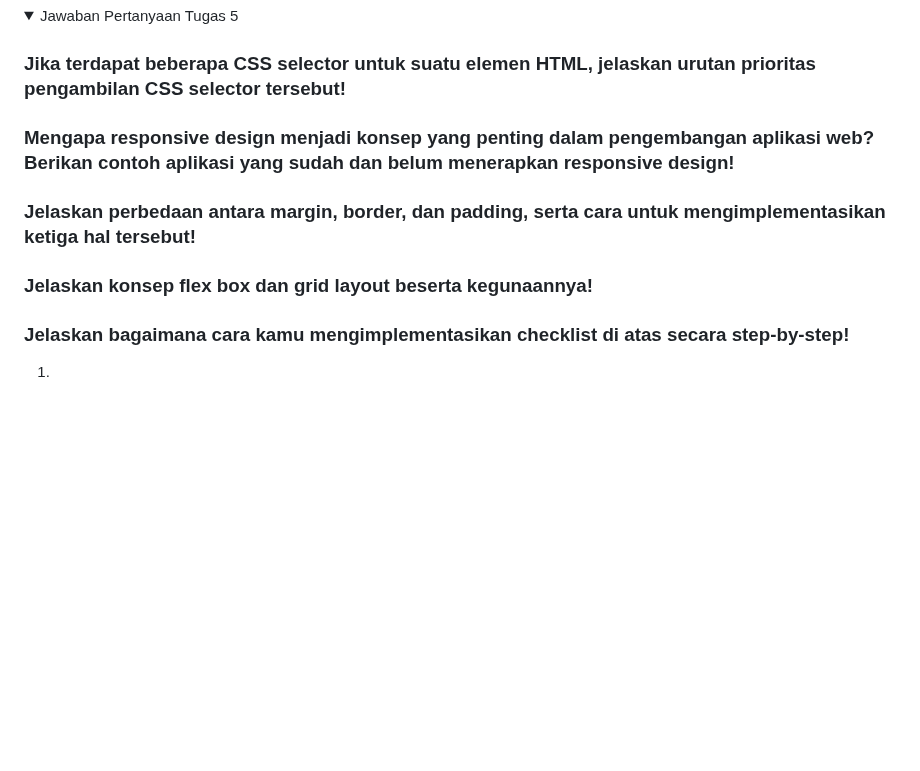
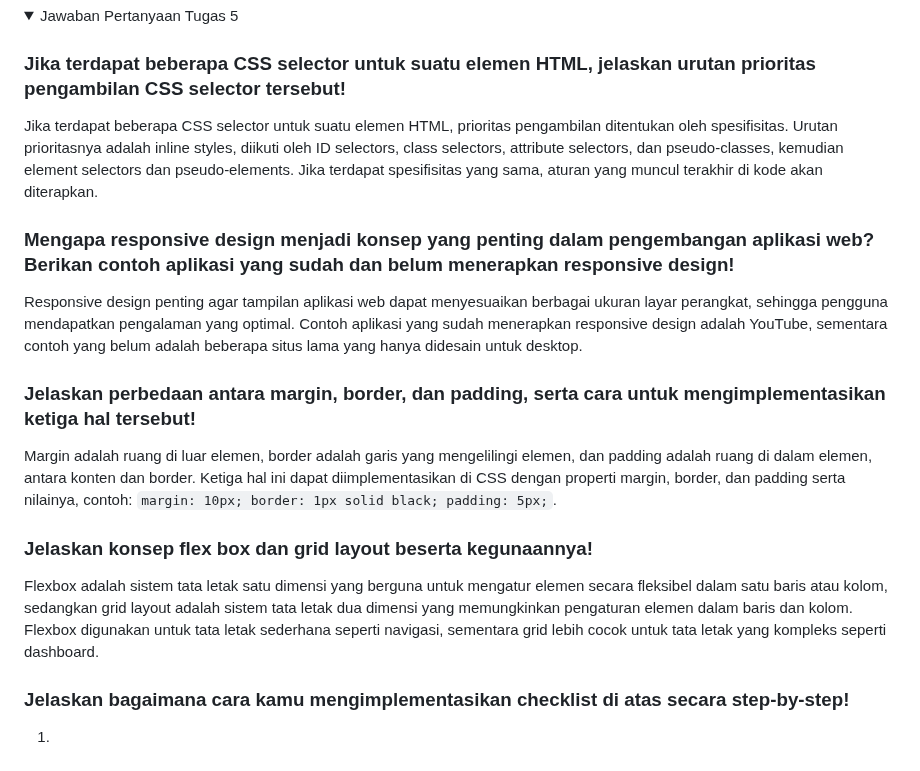
Before and after one commit to mirfaknaufal/toko-uap, a Markdown page: README.md, the part around the change. Rendered like a GitHub page; folded sections open; blank space fills up the shorter version.

````diff
--- a/README.md
+++ b/README.md
@@ -97,12 +97,16 @@ Django mengingat pengguna yang telah login melalui cookies, dengan menyimpan ses
 <summary> Jawaban Pertanyaan Tugas 5</summary>
 
 ### Jika terdapat beberapa CSS selector untuk suatu elemen HTML, jelaskan urutan prioritas pengambilan CSS selector tersebut!
+Jika terdapat beberapa CSS selector untuk suatu elemen HTML, prioritas pengambilan ditentukan oleh spesifisitas. Urutan prioritasnya adalah inline styles, diikuti oleh ID selectors, class selectors, attribute selectors, dan pseudo-classes, kemudian element selectors dan pseudo-elements. Jika terdapat spesifisitas yang sama, aturan yang muncul terakhir di kode akan diterapkan.
 
 ### Mengapa responsive design menjadi konsep yang penting dalam pengembangan aplikasi web? Berikan contoh aplikasi yang sudah dan belum menerapkan responsive design!
+Responsive design penting agar tampilan aplikasi web dapat menyesuaikan berbagai ukuran layar perangkat, sehingga pengguna mendapatkan pengalaman yang optimal. Contoh aplikasi yang sudah menerapkan responsive design adalah YouTube, sementara contoh yang belum adalah beberapa situs lama yang hanya didesain untuk desktop.
 
 ### Jelaskan perbedaan antara margin, border, dan padding, serta cara untuk mengimplementasikan ketiga hal tersebut!
+Margin adalah ruang di luar elemen, border adalah garis yang mengelilingi elemen, dan padding adalah ruang di dalam elemen, antara konten dan border. Ketiga hal ini dapat diimplementasikan di CSS dengan properti margin, border, dan padding serta nilainya, contoh: ```margin: 10px; border: 1px solid black; padding: 5px;```.
 
 ### Jelaskan konsep flex box dan grid layout beserta kegunaannya!
+Flexbox adalah sistem tata letak satu dimensi yang berguna untuk mengatur elemen secara fleksibel dalam satu baris atau kolom, sedangkan grid layout adalah sistem tata letak dua dimensi yang memungkinkan pengaturan elemen dalam baris dan kolom. Flexbox digunakan untuk tata letak sederhana seperti navigasi, sementara grid lebih cocok untuk tata letak yang kompleks seperti dashboard.
 
 ### Jelaskan bagaimana cara kamu mengimplementasikan checklist di atas secara step-by-step!
 1.
````
